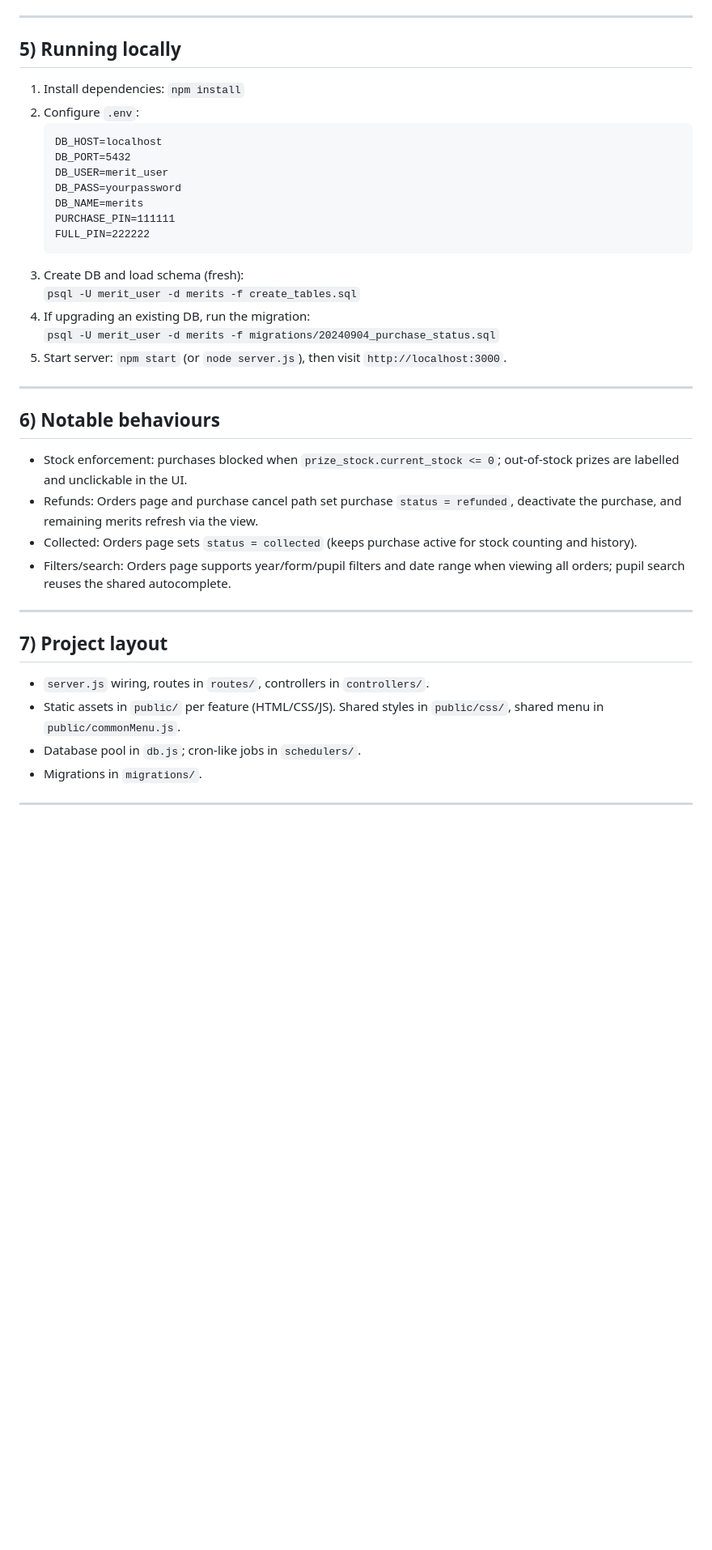
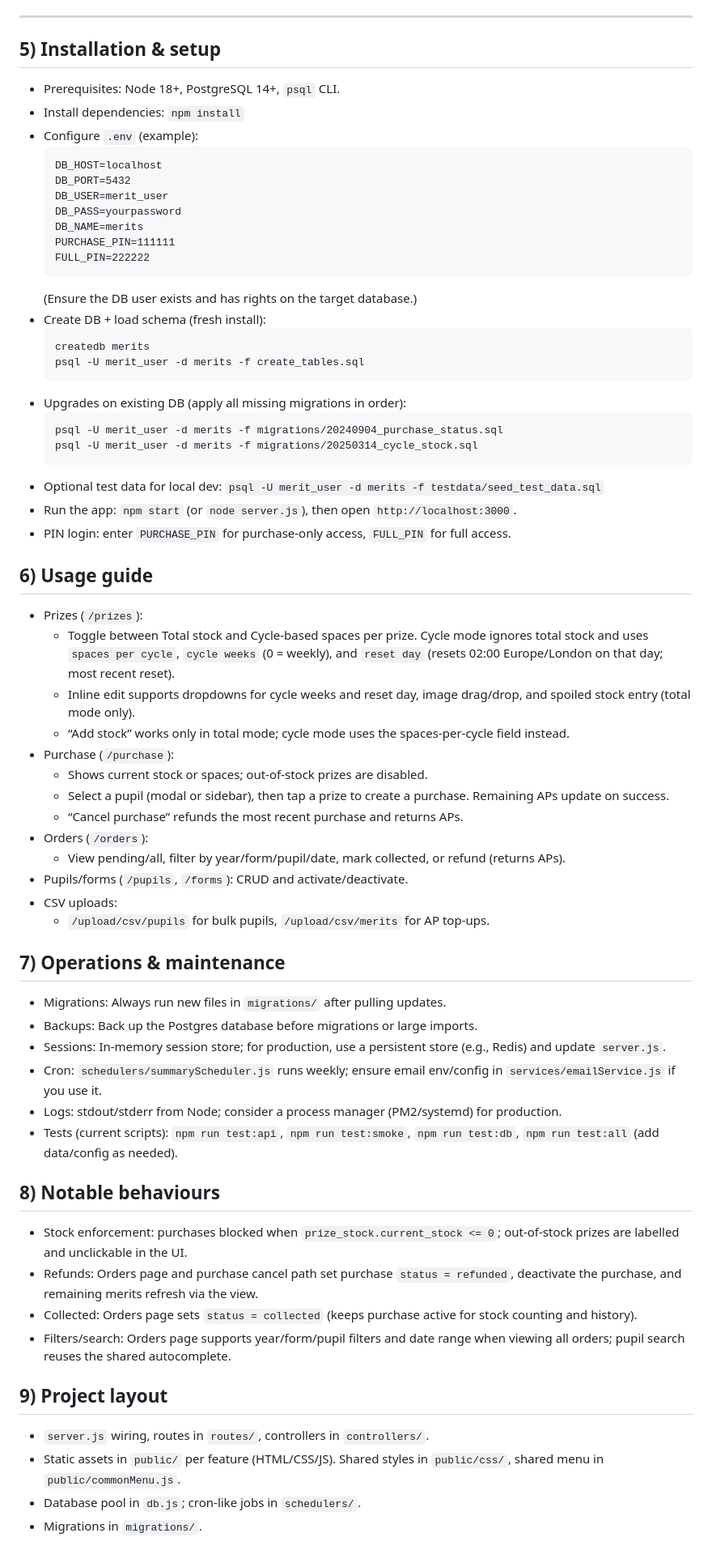
Before and after one commit to tomd1415/school_merit_tracker, a Markdown page: README.md, the part around one of its changes. Shown at 81% size. Rendered like a GitHub page; blank space fills up the shorter version.

````diff
--- a/README.md
+++ b/README.md
@@ -51,39 +51,68 @@ Existing databases should run:
 
 ---
 
-## 5) Running locally
-1. Install dependencies: `npm install`
-2. Configure `.env`:
-   ```
-   DB_HOST=localhost
-   DB_PORT=5432
-   DB_USER=merit_user
-   DB_PASS=yourpassword
-   DB_NAME=merits
-   PURCHASE_PIN=111111
-   FULL_PIN=222222
-   ```
-3. Create DB and load schema (fresh):
-   `psql -U merit_user -d merits -f create_tables.sql`
-4. If upgrading an existing DB, run the migration:
-   `psql -U merit_user -d merits -f migrations/20240904_purchase_status.sql`
-5. Start server: `npm start` (or `node server.js`), then visit `http://localhost:3000`.
+## 5) Installation & setup
+- Prerequisites: Node 18+, PostgreSQL 14+, `psql` CLI.
+- Install dependencies: `npm install`
+- Configure `.env` (example):
+  ```
+  DB_HOST=localhost
+  DB_PORT=5432
+  DB_USER=merit_user
+  DB_PASS=yourpassword
+  DB_NAME=merits
+  PURCHASE_PIN=111111
+  FULL_PIN=222222
+  ```
+  (Ensure the DB user exists and has rights on the target database.)
+- Create DB + load schema (fresh install):
+  ```
+  createdb merits
+  psql -U merit_user -d merits -f create_tables.sql
+  ```
+- Upgrades on existing DB (apply all missing migrations in order):
+  ```
+  psql -U merit_user -d merits -f migrations/20240904_purchase_status.sql
+  psql -U merit_user -d merits -f migrations/20250314_cycle_stock.sql
+  ```
+- Optional test data for local dev: `psql -U merit_user -d merits -f testdata/seed_test_data.sql`
+- Run the app: `npm start` (or `node server.js`), then open `http://localhost:3000`.
+- PIN login: enter `PURCHASE_PIN` for purchase-only access, `FULL_PIN` for full access.
 
----
+## 6) Usage guide
+- Prizes (`/prizes`):
+  - Toggle between Total stock and Cycle-based spaces per prize. Cycle mode ignores total stock and uses `spaces per cycle`, `cycle weeks` (0 = weekly), and `reset day` (resets 02:00 Europe/London on that day; most recent reset).
+  - Inline edit supports dropdowns for cycle weeks and reset day, image drag/drop, and spoiled stock entry (total mode only).
+  - “Add stock” works only in total mode; cycle mode uses the spaces-per-cycle field instead.
+- Purchase (`/purchase`):
+  - Shows current stock or spaces; out-of-stock prizes are disabled.
+  - Select a pupil (modal or sidebar), then tap a prize to create a purchase. Remaining APs update on success.
+  - “Cancel purchase” refunds the most recent purchase and returns APs.
+- Orders (`/orders`):
+  - View pending/all, filter by year/form/pupil/date, mark collected, or refund (returns APs).
+- Pupils/forms (`/pupils`, `/forms`): CRUD and activate/deactivate.
+- CSV uploads:
+  - `/upload/csv/pupils` for bulk pupils, `/upload/csv/merits` for AP top-ups.
 
-## 6) Notable behaviours
+## 7) Operations & maintenance
+- Migrations: Always run new files in `migrations/` after pulling updates.
+- Backups: Back up the Postgres database before migrations or large imports.
+- Sessions: In-memory session store; for production, use a persistent store (e.g., Redis) and update `server.js`.
+- Cron: `schedulers/summaryScheduler.js` runs weekly; ensure email env/config in `services/emailService.js` if you use it.
+- Logs: stdout/stderr from Node; consider a process manager (PM2/systemd) for production.
+- Tests (current scripts): `npm run test:api`, `npm run test:smoke`, `npm run test:db`, `npm run test:all` (add data/config as needed).
+
+## 8) Notable behaviours
 - Stock enforcement: purchases blocked when `prize_stock.current_stock <= 0`; out-of-stock prizes are labelled and unclickable in the UI.
 - Refunds: Orders page and purchase cancel path set purchase `status = refunded`, deactivate the purchase, and remaining merits refresh via the view.
 - Collected: Orders page sets `status = collected` (keeps purchase active for stock counting and history).
 - Filters/search: Orders page supports year/form/pupil filters and date range when viewing all orders; pupil search reuses the shared autocomplete.
 
----
 
-## 7) Project layout
+## 9) Project layout
 - `server.js` wiring, routes in `routes/`, controllers in `controllers/`.
 - Static assets in `public/` per feature (HTML/CSS/JS). Shared styles in `public/css/`, shared menu in `public/commonMenu.js`.
 - Database pool in `db.js`; cron-like jobs in `schedulers/`.
 - Migrations in `migrations/`.
 
----
 
````
Also changed, not shown: other parts of README.md (+1 -1 lines).
